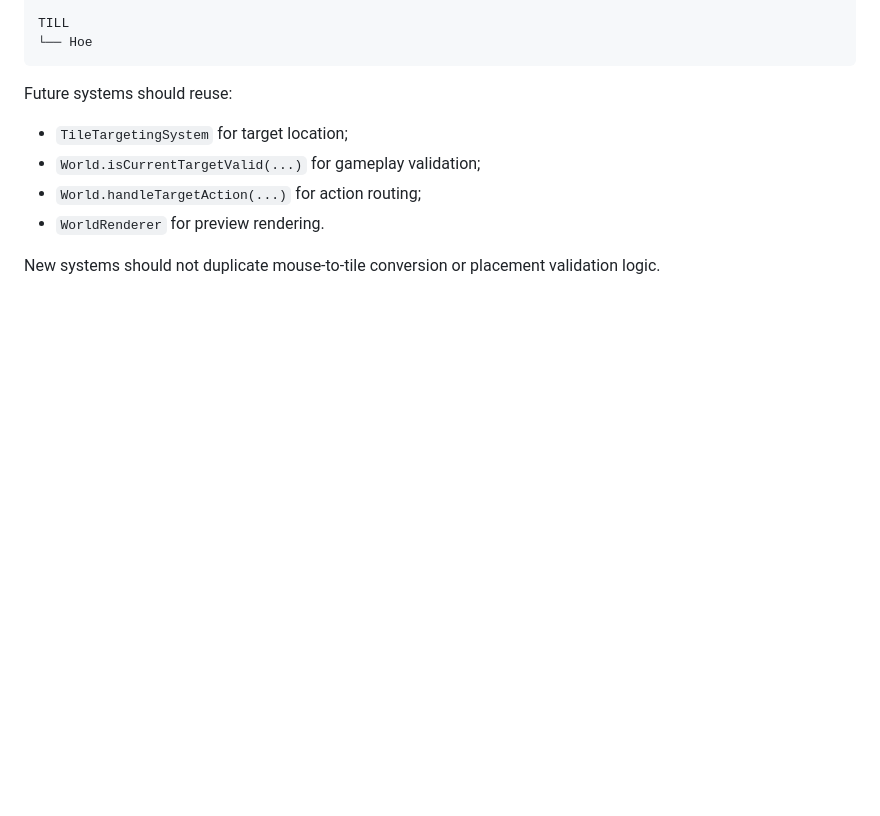
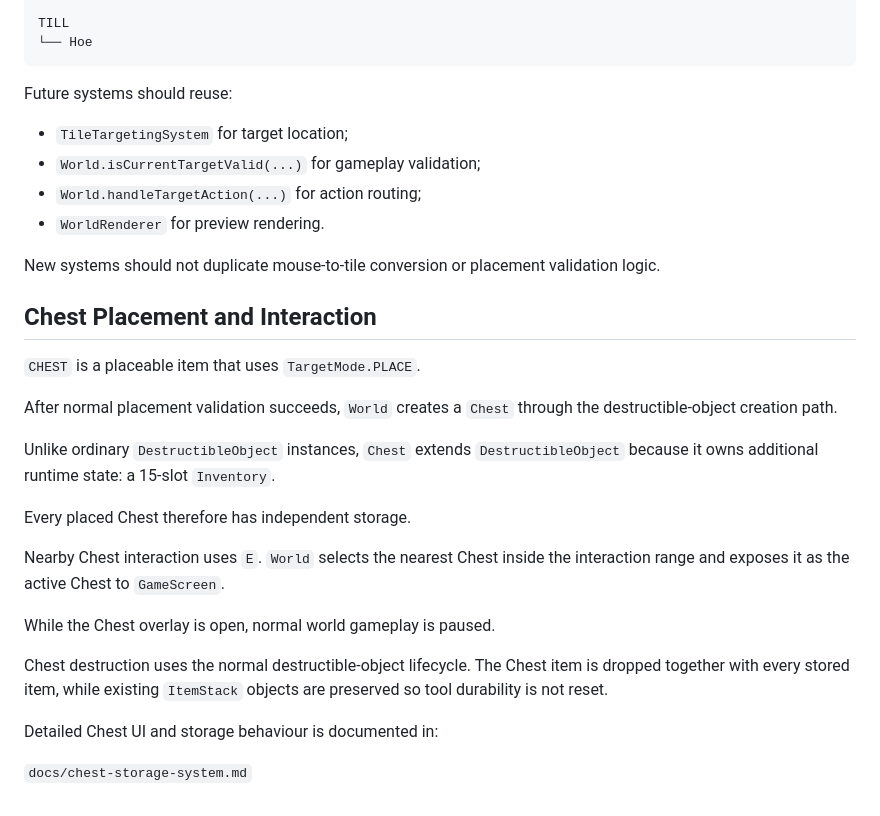
Before and after one commit to milicsvetlana/Ashveil, a Markdown page: docs/building-and-targeting-system.md, the part around the change. Rendered like a GitHub page; blank space fills up the shorter version.

```diff
--- a/docs/building-and-targeting-system.md
+++ b/docs/building-and-targeting-system.md
@@ -516,3 +516,23 @@ Future systems should reuse:
 - `WorldRenderer` for preview rendering.
 
 New systems should not duplicate mouse-to-tile conversion or placement validation logic.
+
+## Chest Placement and Interaction
+
+`CHEST` is a placeable item that uses `TargetMode.PLACE`.
+
+After normal placement validation succeeds, `World` creates a `Chest` through the destructible-object creation path.
+
+Unlike ordinary `DestructibleObject` instances, `Chest` extends `DestructibleObject` because it owns additional runtime state: a 15-slot `Inventory`.
+
+Every placed Chest therefore has independent storage.
+
+Nearby Chest interaction uses `E`. `World` selects the nearest Chest inside the interaction range and exposes it as the active Chest to `GameScreen`.
+
+While the Chest overlay is open, normal world gameplay is paused.
+
+Chest destruction uses the normal destructible-object lifecycle. The Chest item is dropped together with every stored item, while existing `ItemStack` objects are preserved so tool durability is not reset.
+
+Detailed Chest UI and storage behaviour is documented in:
+
+`docs/chest-storage-system.md`
```
Also changed, not shown: docs/chest-storage-system.md (added, +307 -0 lines), docs/inventory-system.md (+50 -0 lines).
